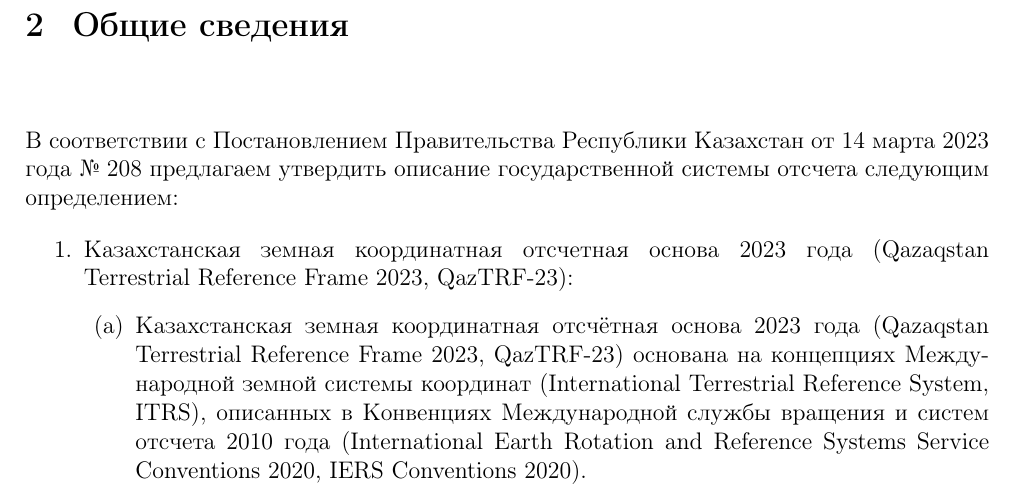
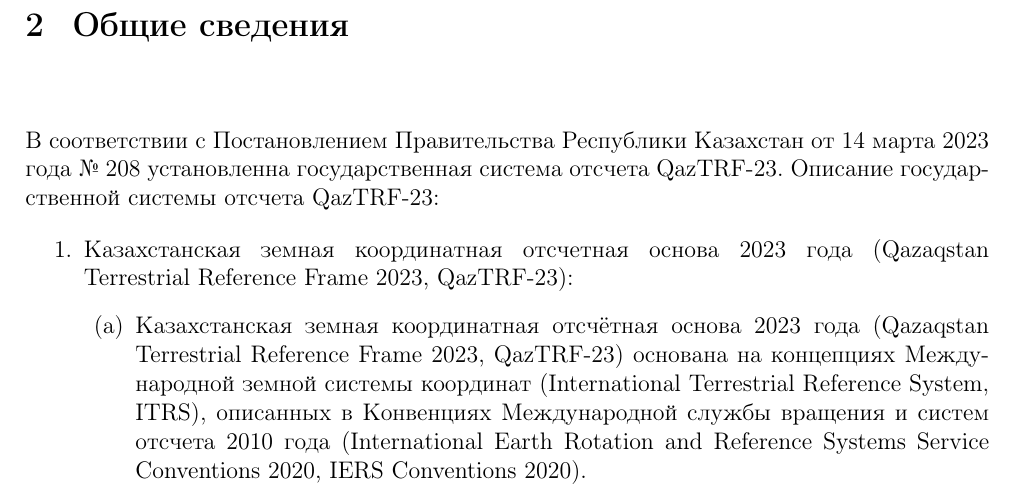
Before and after one commit to skimprem/qtrf_manual, a LaTeX thesis (grid_application/qazgrid_manual.tex): part of page 4 of 22, cut so that both start at the same text. Compiled offline with pdfLaTeX.

Commit message:
modified:   qazgrid_manual.tex

```diff
--- a/grid_application/qazgrid_manual.tex
+++ b/grid_application/qazgrid_manual.tex
@@ -74,9 +74,13 @@
 
 \chapter{Общие сведения}
 
+% В соответствии с Постановлением Правительства Республики Казахстан от 14 марта
+% 2023 года № 208 предлагаем утвердить описание государственной системы отсчета
+% следующим определением:
+
 В соответствии с Постановлением Правительства Республики Казахстан от 14 марта
-2023 года № 208 предлагаем утвердить описание государственной системы отсчета
-следующим определением:
+2023 года №~208 установленна государственная система отсчета QazTRF-23.
+Описание государственной системы отсчета QazTRF-23:
 
 \begin{enumerate}
 \item Казахстанская земная координатная отcчетная основа 2023 года (Qazaqstan
```
